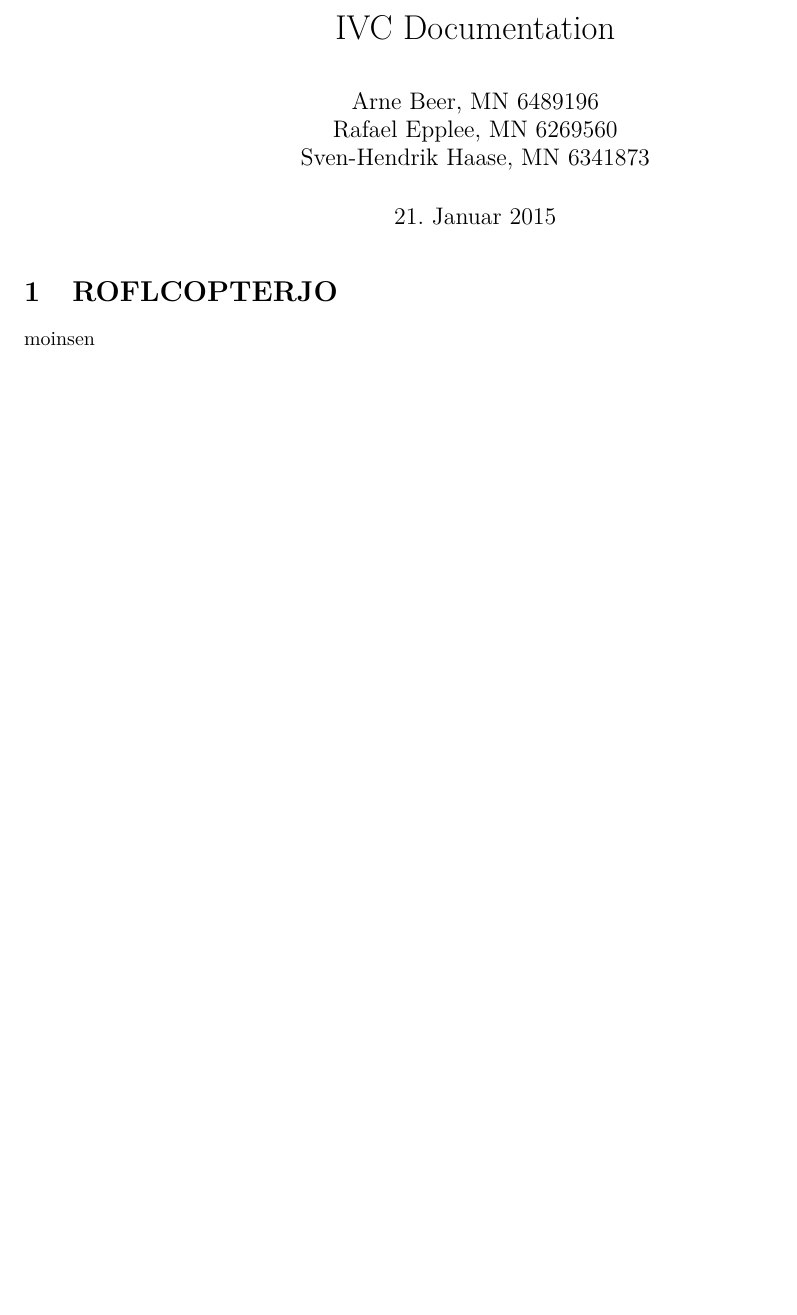
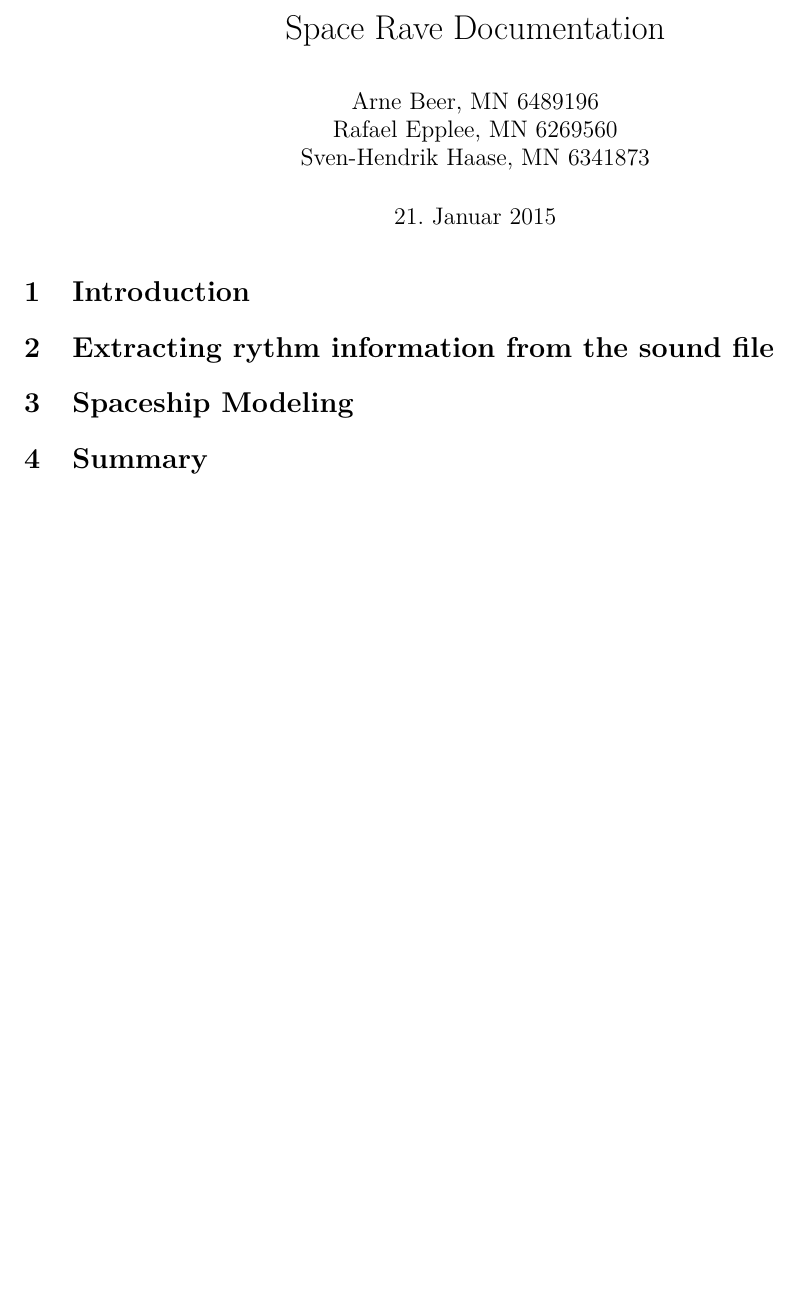
Before and after one commit to svenstaro/pink-fluffy-unicorns, a LaTeX document (doc/main.tex): part of the page, cut at the place of the change, the shorter picture padded with empty space. Compiled offline with pdfLaTeX.

Commit message:
Basic sections

```diff
--- a/doc/main.tex
+++ b/doc/main.tex
@@ -14,14 +14,19 @@
 \usepackage[utf8]{inputenc}
 \usepackage[ngerman]{babel}
 
-\title{IVC Documentation}
+\title{Space Rave Documentation}
 \author{Arne Beer, MN 6489196\\
 Rafael Epplee, MN 6269560\\
 Sven-Hendrik Haase, MN 6341873}
 
 \begin{document}
 \maketitle
-    \section{ROFLCOPTERJO}
-        moinsen
+    \section{Introduction}
+
+    \section{Extracting rythm information from the sound file}
+
+    \section{Spaceship Modeling}
+
+    \section{Summary}
 
 \end{document}
```
